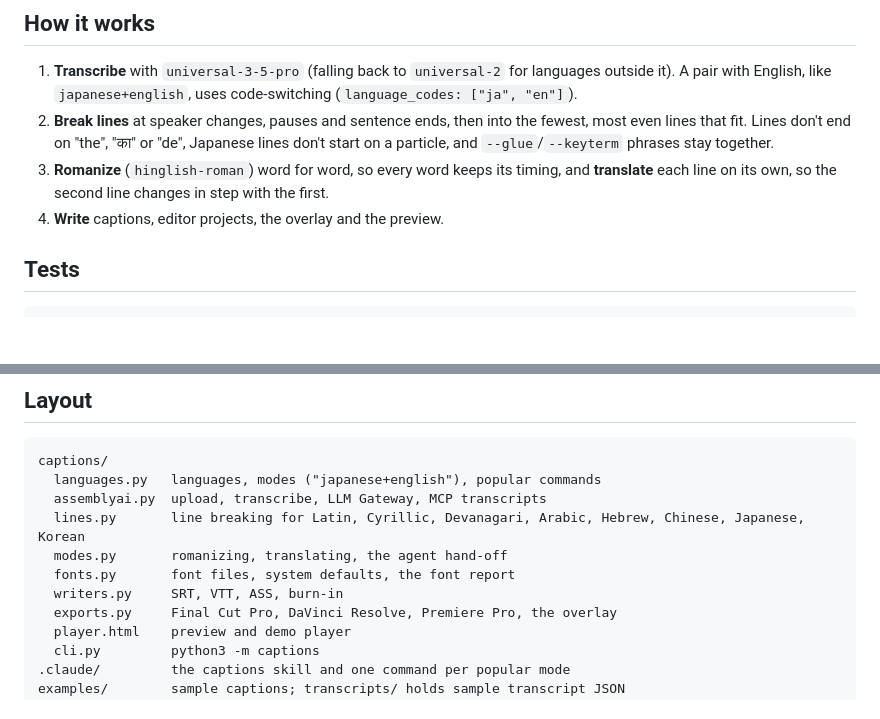
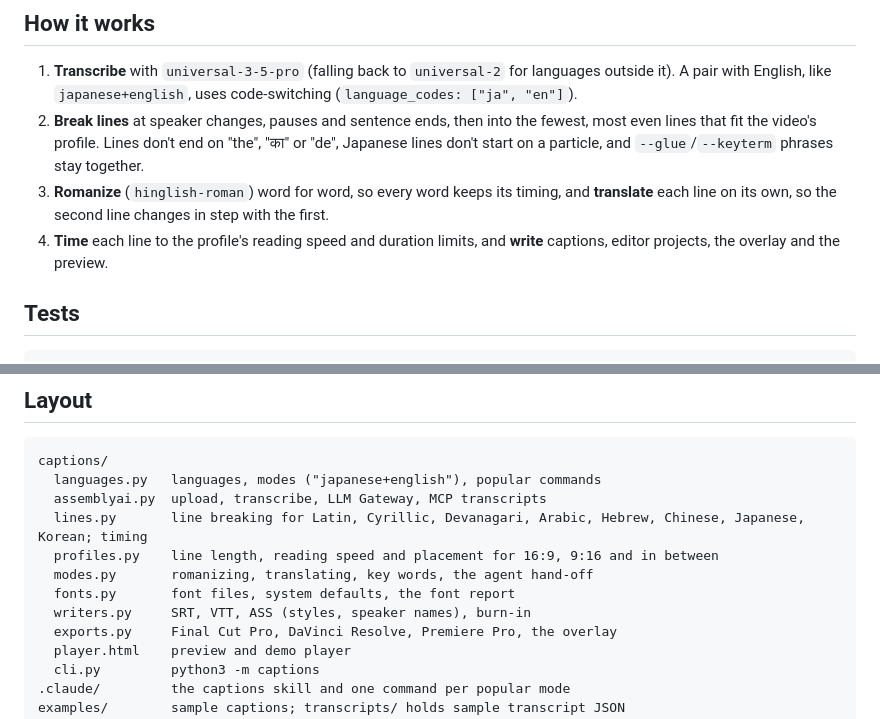
Before and after one commit to AssemblyAI-Marketing/captions, a Markdown page: README.md, 2 parts joined by grey strips. Drawn GitHub-style; blank space fills up the shorter version.

```diff
--- a/README.md
+++ b/README.md
@@ -123,12 +164,14 @@ agent answers in `talk.<mode>.llm-answers.json`, and the same command finishes t
 
 1. **Transcribe** with `universal-3-5-pro` (falling back to `universal-2` for languages outside it). A pair with
    English, like `japanese+english`, uses code-switching (`language_codes: ["ja", "en"]`).
-2. **Break lines** at speaker changes, pauses and sentence ends, then into the fewest, most even lines that fit.
+2. **Break lines** at speaker changes, pauses and sentence ends, then into the fewest, most even lines that fit the
+   video's profile.
    Lines don't end on "the", "का" or "de", Japanese lines don't start on a particle, and `--glue`/`--keyterm`
    phrases stay together.
 3. **Romanize** (`hinglish-roman`) word for word, so every word keeps its timing, and **translate** each line on
    its own, so the second line changes in step with the first.
-4. **Write** captions, editor projects, the overlay and the preview.
+4. **Time** each line to the profile's reading speed and duration limits, and **write** captions, editor projects,
+   the overlay and the preview.
 
 ## Tests
 
@@ -145,10 +188,11 @@ Final Cut is installed. CI runs the suite on every push.
 captions/
   languages.py   languages, modes ("japanese+english"), popular commands
   assemblyai.py  upload, transcribe, LLM Gateway, MCP transcripts
-  lines.py       line breaking for Latin, Cyrillic, Devanagari, Arabic, Hebrew, Chinese, Japanese, Korean
-  modes.py       romanizing, translating, the agent hand-off
+  lines.py       line breaking for Latin, Cyrillic, Devanagari, Arabic, Hebrew, Chinese, Japanese, Korean; timing
+  profiles.py    line length, reading speed and placement for 16:9, 9:16 and in between
+  modes.py       romanizing, translating, key words, the agent hand-off
   fonts.py       font files, system defaults, the font report
-  writers.py     SRT, VTT, ASS, burn-in
+  writers.py     SRT, VTT, ASS (styles, speaker names), burn-in
   exports.py     Final Cut Pro, DaVinci Resolve, Premiere Pro, the overlay
   player.html    preview and demo player
   cli.py         python3 -m captions
```
Also changed, not shown: other parts of README.md (+42 -1 lines), docs/gallery/styles/default-vertical.png (added), docs/gallery/styles/default.png (added), docs/gallery/styles/high-contrast-vertical.png (added), docs/gallery/styles/high-contrast.png (added), docs/gallery/styles/social-vertical.png (added), docs/gallery/styles/social.png (added), 9 other files.
